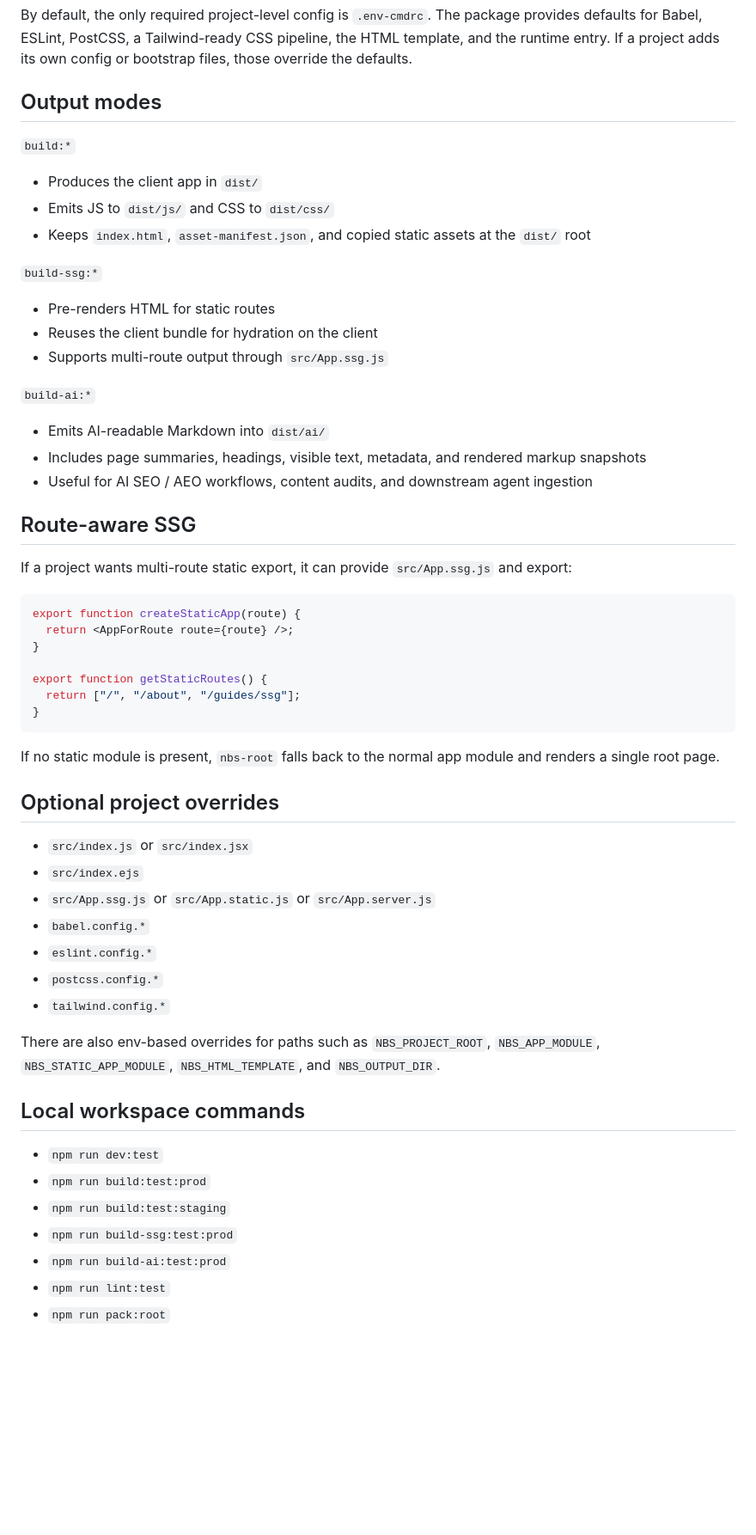
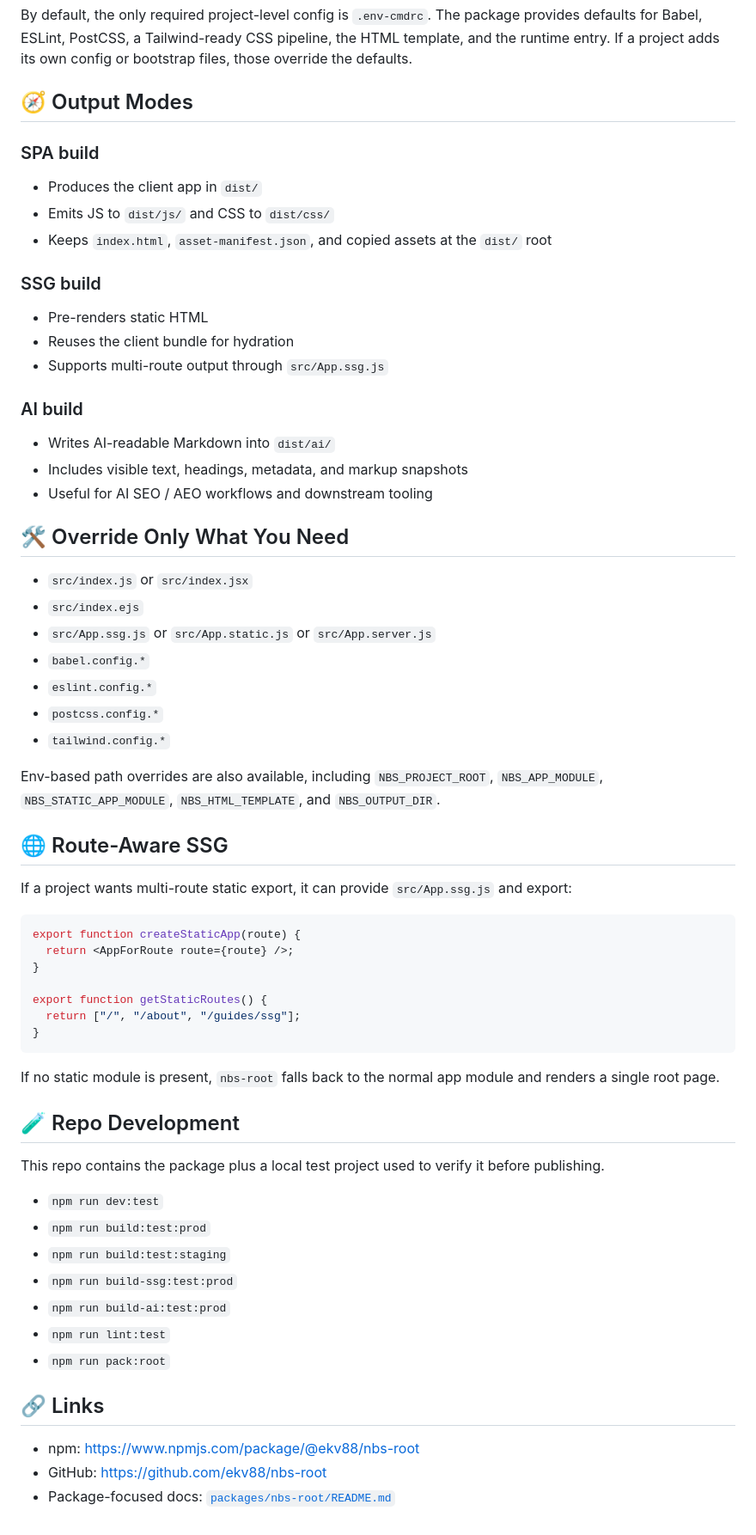
Before and after one commit to ekv88/nbs-root, a Markdown page: README.md, the part around one of its changes. Shown at 86% size. GitHub-like rendering; blank space fills up the shorter version.

````diff
--- a/README.md
+++ b/README.md
@@ -47,26 +73,34 @@ Example project scripts:
 
 By default, the only required project-level config is `.env-cmdrc`. The package provides defaults for Babel, ESLint, PostCSS, a Tailwind-ready CSS pipeline, the HTML template, and the runtime entry. If a project adds its own config or bootstrap files, those override the defaults.
 
-## Output modes
-`build:*`
-
+## 🧭 Output Modes
+### SPA build
 - Produces the client app in `dist/`
 - Emits JS to `dist/js/` and CSS to `dist/css/`
-- Keeps `index.html`, `asset-manifest.json`, and copied static assets at the `dist/` root
+- Keeps `index.html`, `asset-manifest.json`, and copied assets at the `dist/` root
 
-`build-ssg:*`
-
-- Pre-renders HTML for static routes
-- Reuses the client bundle for hydration on the client
+### SSG build
+- Pre-renders static HTML
+- Reuses the client bundle for hydration
 - Supports multi-route output through `src/App.ssg.js`
 
-`build-ai:*`
+### AI build
+- Writes AI-readable Markdown into `dist/ai/`
+- Includes visible text, headings, metadata, and markup snapshots
+- Useful for AI SEO / AEO workflows and downstream tooling
 
-- Emits AI-readable Markdown into `dist/ai/`
-- Includes page summaries, headings, visible text, metadata, and rendered markup snapshots
-- Useful for AI SEO / AEO workflows, content audits, and downstream agent ingestion
+## 🛠️ Override Only What You Need
+- `src/index.js` or `src/index.jsx`
+- `src/index.ejs`
+- `src/App.ssg.js` or `src/App.static.js` or `src/App.server.js`
+- `babel.config.*`
+- `eslint.config.*`
+- `postcss.config.*`
+- `tailwind.config.*`
 
-## Route-aware SSG
+Env-based path overrides are also available, including `NBS_PROJECT_ROOT`, `NBS_APP_MODULE`, `NBS_STATIC_APP_MODULE`, `NBS_HTML_TEMPLATE`, and `NBS_OUTPUT_DIR`.
+
+## 🌐 Route-Aware SSG
 If a project wants multi-route static export, it can provide `src/App.ssg.js` and export:
 
 ```js
@@ -81,18 +115,9 @@ export function getStaticRoutes() {
 
 If no static module is present, `nbs-root` falls back to the normal app module and renders a single root page.
 
-## Optional project overrides
-- `src/index.js` or `src/index.jsx`
-- `src/index.ejs`
-- `src/App.ssg.js` or `src/App.static.js` or `src/App.server.js`
-- `babel.config.*`
-- `eslint.config.*`
-- `postcss.config.*`
-- `tailwind.config.*`
+## 🧪 Repo Development
+This repo contains the package plus a local test project used to verify it before publishing.
 
-There are also env-based overrides for paths such as `NBS_PROJECT_ROOT`, `NBS_APP_MODULE`, `NBS_STATIC_APP_MODULE`, `NBS_HTML_TEMPLATE`, and `NBS_OUTPUT_DIR`.
-
-## Local workspace commands
 - `npm run dev:test`
 - `npm run build:test:prod`
 - `npm run build:test:staging`
@@ -100,3 +125,8 @@ There are also env-based overrides for paths such as `NBS_PROJECT_ROOT`, `NBS_AP
 - `npm run build-ai:test:prod`
 - `npm run lint:test`
 - `npm run pack:root`
+
+## 🔗 Links
+- npm: https://www.npmjs.com/package/@ekv88/nbs-root
+- GitHub: https://github.com/ekv88/nbs-root
+- Package-focused docs: [`packages/nbs-root/README.md`](packages/nbs-root/README.md)
````
Also changed, not shown: other parts of README.md (+38 -12 lines).
